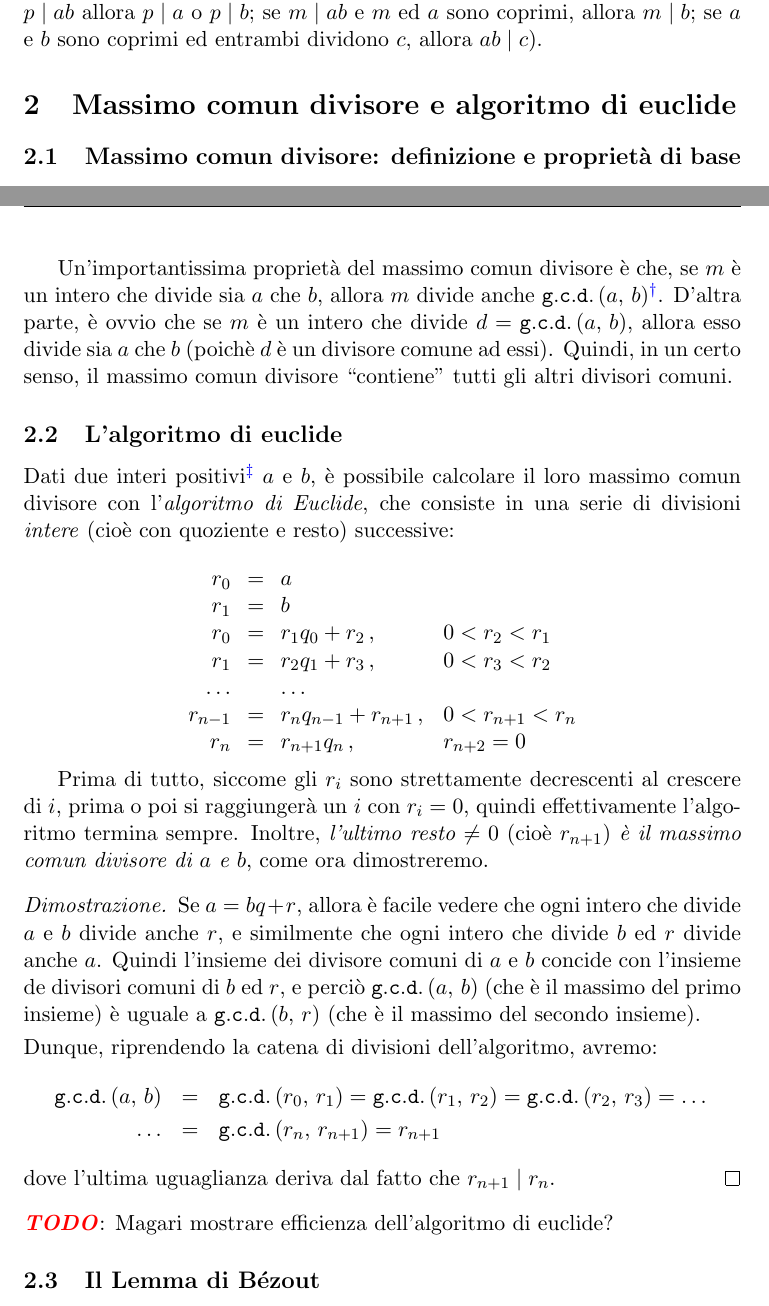
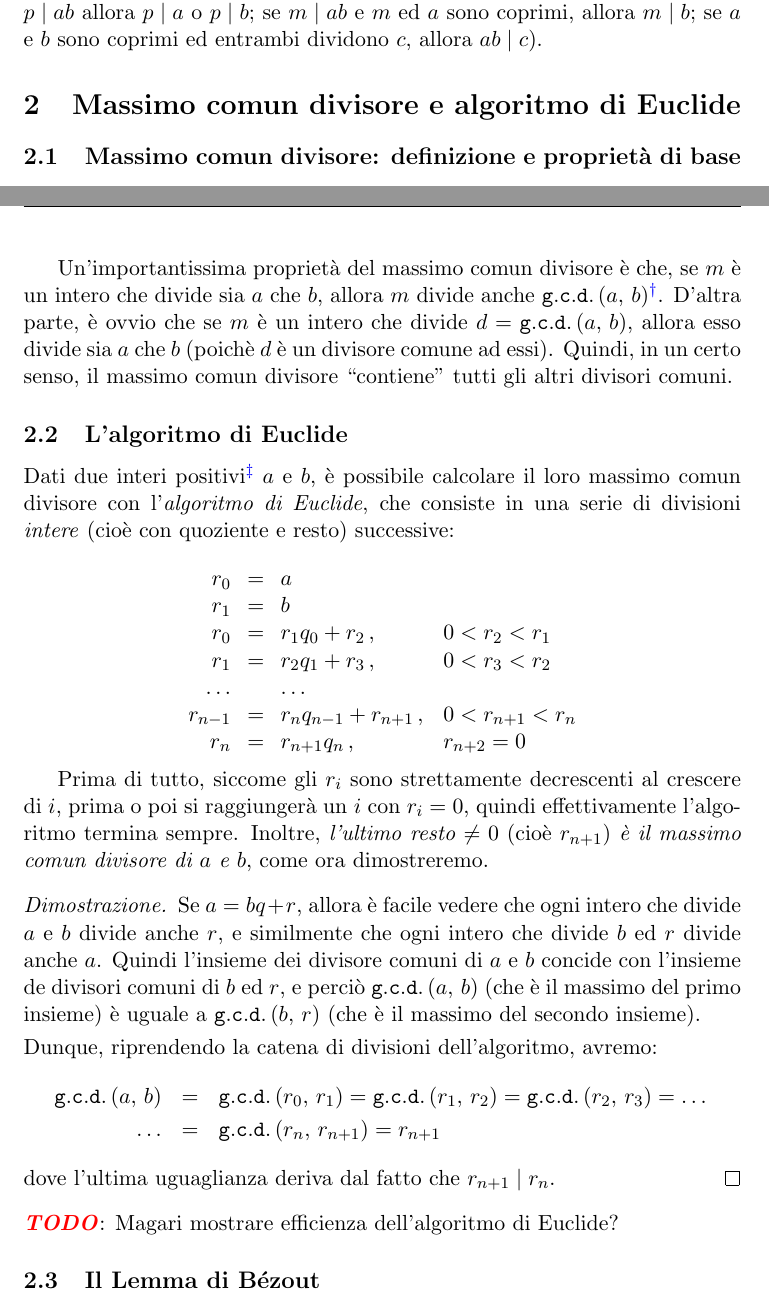
Before and after one commit to slattarini/py-rsa, a LaTeX paper (RSA.tex): two parts of pages 1 and 2 of 6, joined at a grey line, cut so that both start at the same text. Compiled offline with pdfLaTeX; a LaTeX package or settings file that is missing is left out.

Commit message:
tex: typofixes: s/euclide/Euclide/

```diff
--- a/RSA.tex
+++ b/RSA.tex
@@ -185,7 +185,7 @@ $a$ e $b$ sono coprimi ed entrambi dividono $c$, allora $ab \divides c$).
 
 %%+++++++++++++++++++++++++++++++++++++++++++++++++++++++++++++++++++++++++
 
-\section{Massimo comun divisore e algoritmo di euclide}
+\section{Massimo comun divisore e algoritmo di Euclide}
 
 %%+++++++++++++++++++++++++++++++++++++++++++++++++++++++++++++++++++++++++
 
@@ -214,7 +214,7 @@ il massimo comun divisore ``contiene'' tutti gli altri divisori comuni.
 
 %%+++++++++++++++++++++++++++++++++++++++++++++++++++++++++++++++++++++++++
 
-\subsection{L'algoritmo di euclide}
+\subsection{L'algoritmo di Euclide}
 
 Dati due interi positivi\footnote{Quanto segue potrebbe essere facilmente
 generalizzato anche ad interi negativi, ma noi ci limiteremo a trattare
@@ -264,7 +264,7 @@ dove l'ultima uguaglianza deriva dal fatto che $r_{n+1} \divides r_n$.
 \end{proof}
 
 \noindent
-\TODO: Magari mostrare efficienza dell'algoritmo di euclide?
+\TODO: Magari mostrare efficienza dell'algoritmo di Euclide?
 
 %%+++++++++++++++++++++++++++++++++++++++++++++++++++++++++++++++++++++++++
 
```
